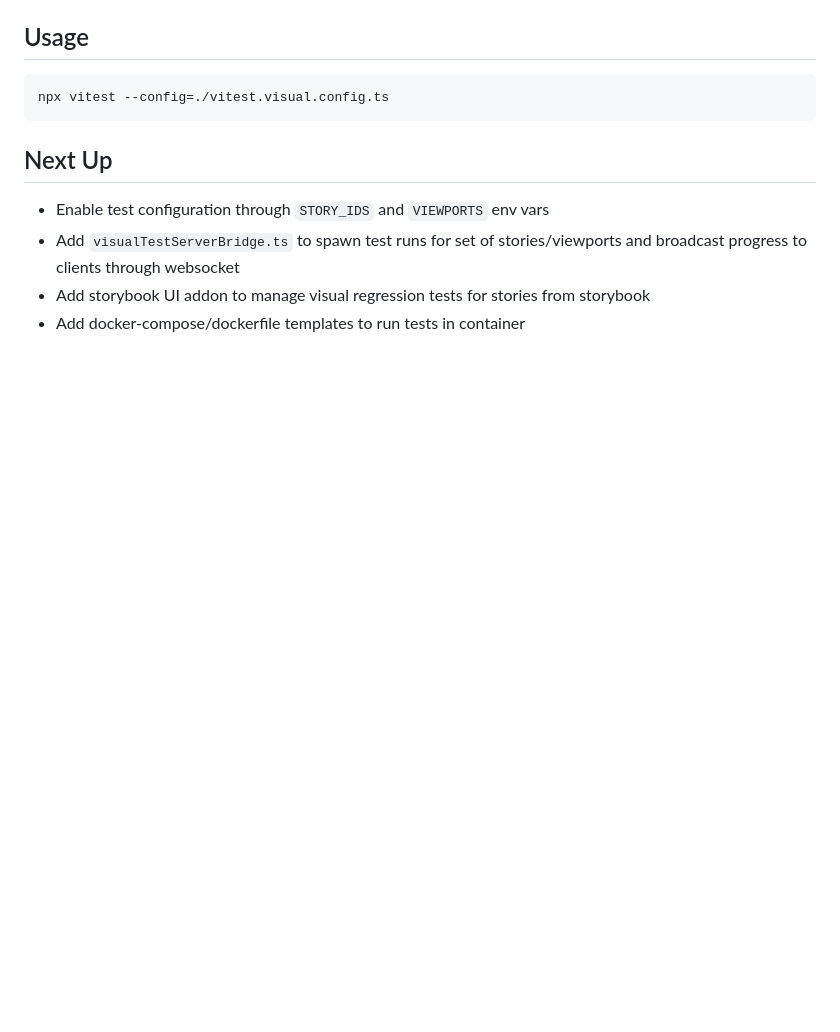
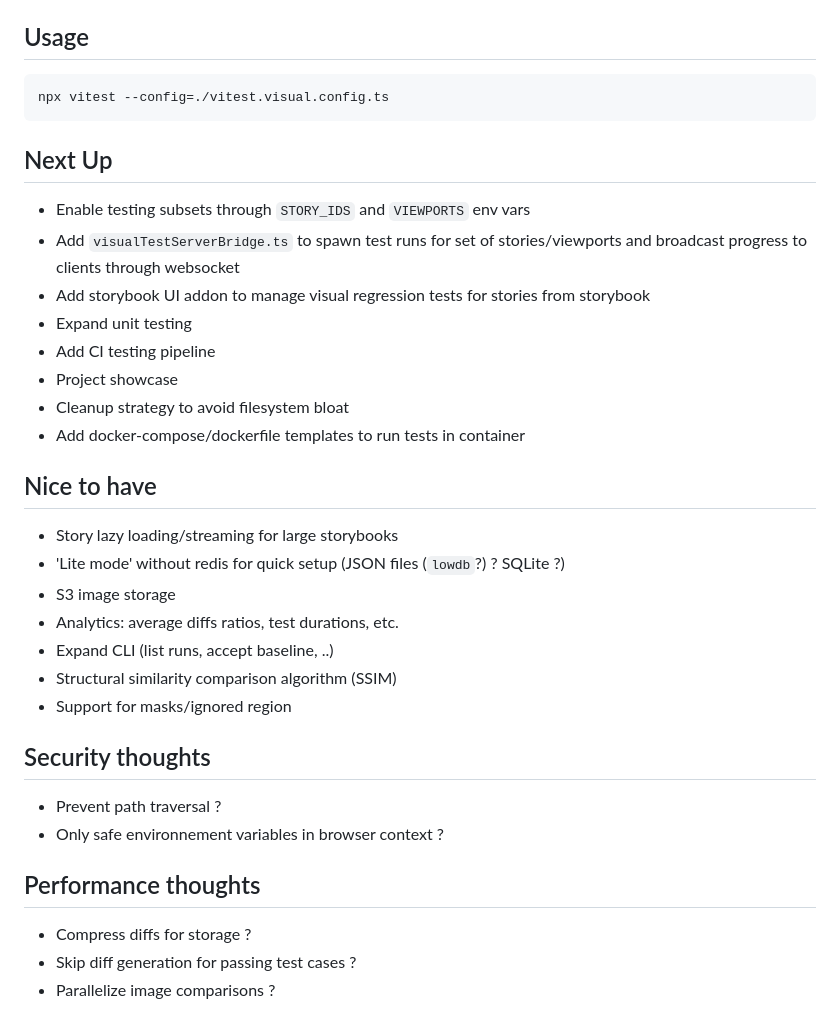
Before and after one commit to mickeiik/simple-visual-tests, a Markdown page: README.md, the part around the change. Drawn GitHub-style; blank space fills up the shorter version.

Commit message:
docs(README): update project roadmap and add security/performance notes
- Update roadmap items in README.md
- Add security considerations section
- Add performance thoughts section
- Reorganize roadmap with clear priorities

```diff
--- a/README.md
+++ b/README.md
@@ -120,7 +120,32 @@ npx vitest --config=./vitest.visual.config.ts
 
 ## Next Up
 
-- Enable test configuration through `STORY_IDS` and `VIEWPORTS` env vars
+- Enable testing subsets through `STORY_IDS` and `VIEWPORTS` env vars
 - Add `visualTestServerBridge.ts` to spawn test runs for set of stories/viewports and broadcast progress to clients through websocket
 - Add storybook UI addon to manage visual regression tests for stories from storybook
+- Expand unit testing
+- Add CI testing pipeline
+- Project showcase
+- Cleanup strategy to avoid filesystem bloat
 - Add docker-compose/dockerfile templates to run tests in container
+
+## Nice to have
+
+- Story lazy loading/streaming for large storybooks
+- 'Lite mode' without redis for quick setup (JSON files (`lowdb`?) ? SQLite ?)
+- S3 image storage
+- Analytics: average diffs ratios, test durations, etc.
+- Expand CLI (list runs, accept baseline, ..)
+- Structural similarity comparison algorithm (SSIM)
+- Support for masks/ignored region
+
+## Security thoughts
+
+- Prevent path traversal ?
+- Only safe environnement variables in browser context ?
+
+## Performance thoughts
+
+- Compress diffs for storage ?
+- Skip diff generation for passing test cases ?
+- Parallelize image comparisons ?
```
